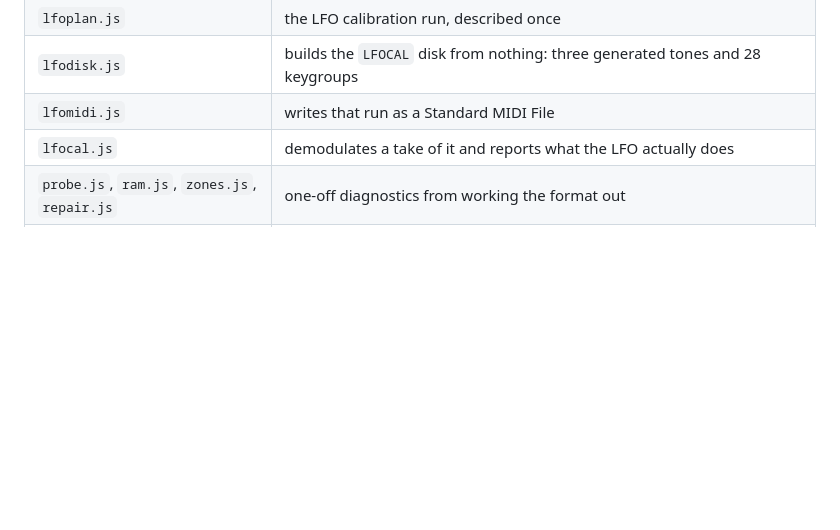
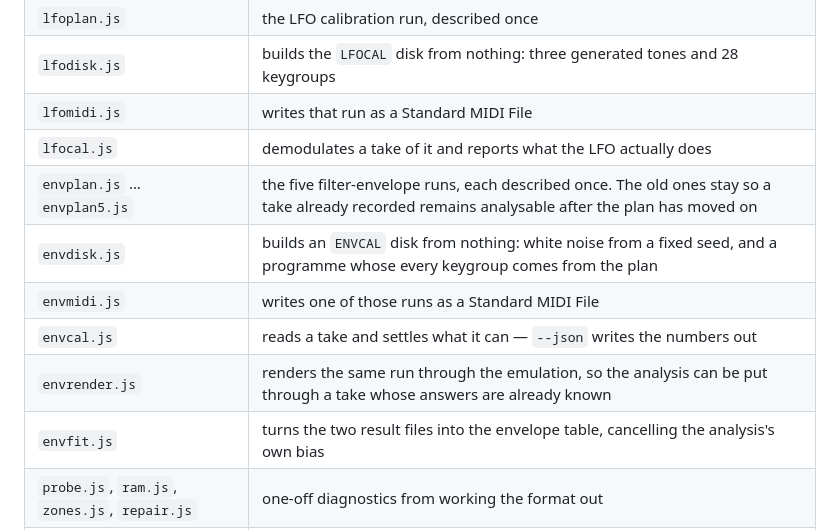
Before and after one commit to simozzer/AkaiS950Web, a Markdown page: README.md, the part around one of its changes. Rendered like a GitHub page; blank space fills up the shorter version.

```diff
--- a/README.md
+++ b/README.md
@@ -256,6 +256,12 @@ Everything that checks the app, or was used to work the format out, lives beside
 | `lfodisk.js` | builds the `LFOCAL` disk from nothing: three generated tones and 28 keygroups |
 | `lfomidi.js` | writes that run as a Standard MIDI File |
 | `lfocal.js` | demodulates a take of it and reports what the LFO actually does |
+| `envplan.js` … `envplan5.js` | the five filter-envelope runs, each described once. The old ones stay so a take already recorded remains analysable after the plan has moved on |
+| `envdisk.js` | builds an `ENVCAL` disk from nothing: white noise from a fixed seed, and a programme whose every keygroup comes from the plan |
+| `envmidi.js` | writes one of those runs as a Standard MIDI File |
+| `envcal.js` | reads a take and settles what it can — `--json` writes the numbers out |
+| `envrender.js` | renders the same run through the emulation, so the analysis can be put through a take whose answers are already known |
+| `envfit.js` | turns the two result files into the envelope table, cancelling the analysis's own bias |
 | `probe.js`, `ram.js`, `zones.js`, `repair.js` | one-off diagnostics from working the format out |
 | `makezip.js` | builds the downloadable bundle — the page and what it loads, read out of `index.html` rather than listed by hand |
 | `make-expected.ps1` | dumps what the C# sees, for `test/verify.js` to diff against |
```
Also changed, not shown: other parts of README.md (+72 -0 lines).
